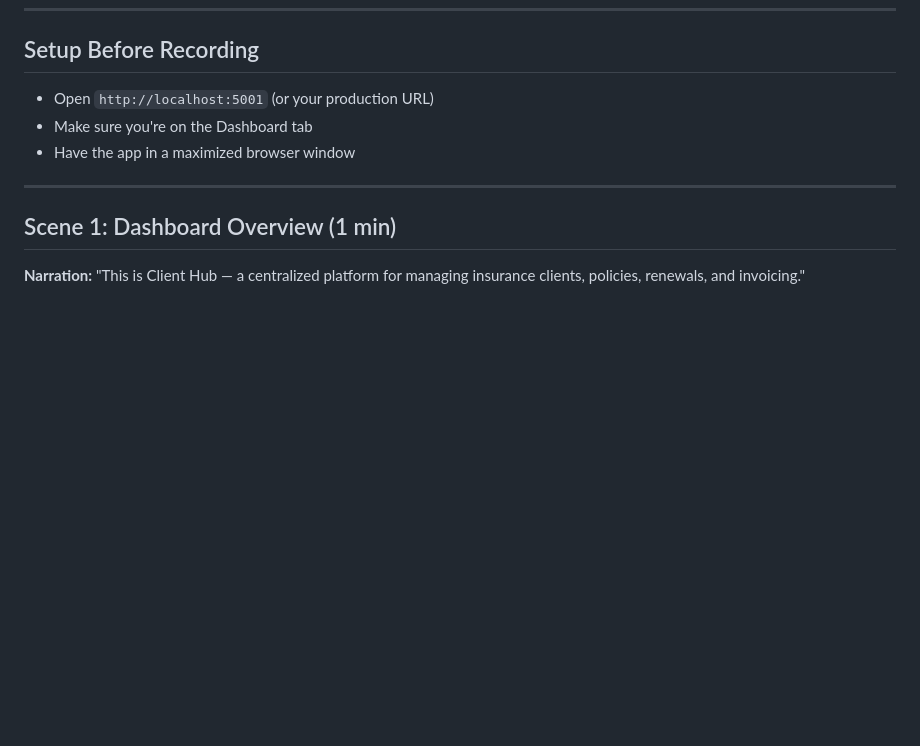
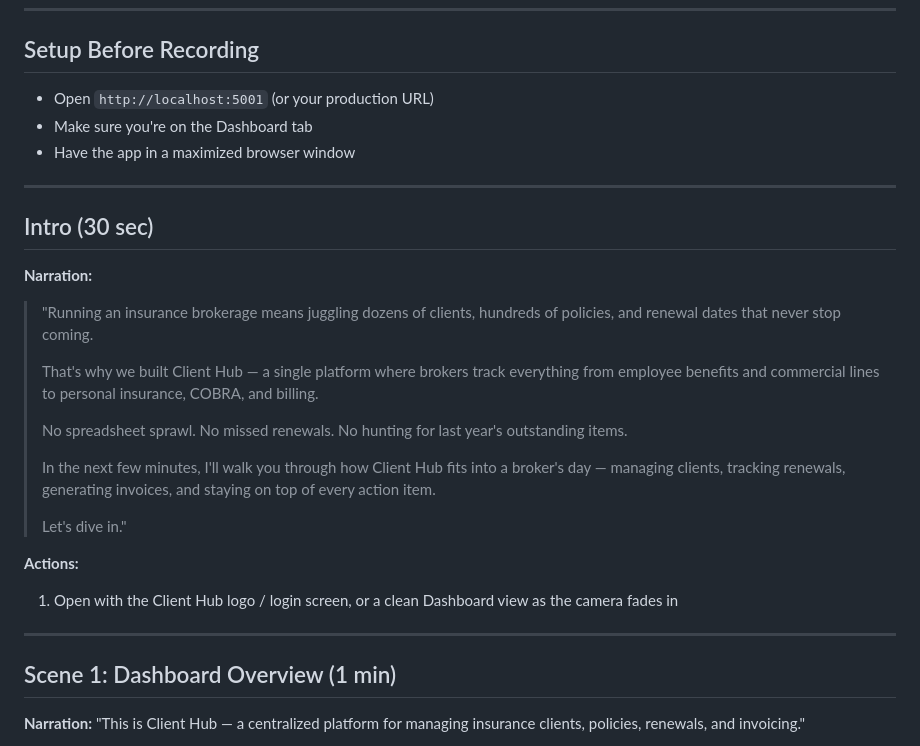
Before and after one commit to aashi6126/client-portal, a Markdown page: docs/demo-video-script.md, the part around the change. Rendered like a GitHub page; blank space fills up the shorter version.

Commit message:
Add intro narration section to demo video script
Co-Authored-By: Claude Opus 4.7 (1M context) <noreply@anthropic.com>

```diff
--- a/docs/demo-video-script.md
+++ b/docs/demo-video-script.md
@@ -10,6 +10,25 @@
 - Open `http://localhost:5001` (or your production URL)
 - Make sure you're on the Dashboard tab
 - Have the app in a maximized browser window
+
+---
+
+## Intro (30 sec)
+
+**Narration:**
+
+> "Running an insurance brokerage means juggling dozens of clients, hundreds of policies, and renewal dates that never stop coming.
+>
+> That's why we built Client Hub — a single platform where brokers track everything from employee benefits and commercial lines to personal insurance, COBRA, and billing.
+>
+> No spreadsheet sprawl. No missed renewals. No hunting for last year's outstanding items.
+>
+> In the next few minutes, I'll walk you through how Client Hub fits into a broker's day — managing clients, tracking renewals, generating invoices, and staying on top of every action item.
+>
+> Let's dive in."
+
+**Actions:**
+1. Open with the Client Hub logo / login screen, or a clean Dashboard view as the camera fades in
 
 ---
 
```
